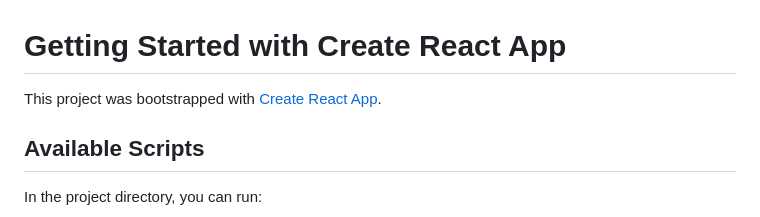
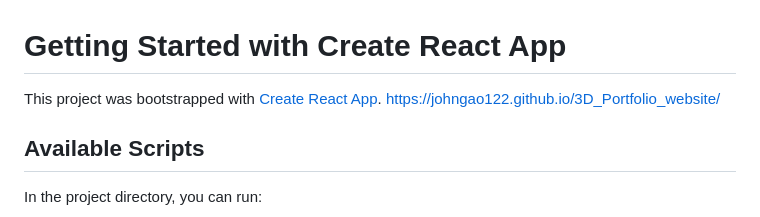
Before and after one commit to johngao122/3D_Portfolio_website, a Markdown page: README.md, the part around the change. Drawn GitHub-style.

```diff
--- a/README.md
+++ b/README.md
@@ -1,6 +1,7 @@
 # Getting Started with Create React App
 
 This project was bootstrapped with [Create React App](https://github.com/facebook/create-react-app).
+https://johngao122.github.io/3D_Portfolio_website/
 
 ## Available Scripts
 
```
